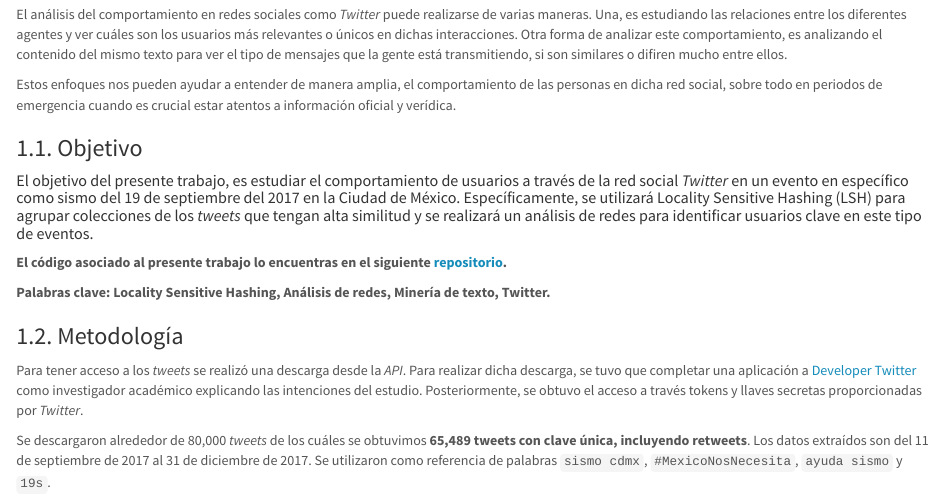
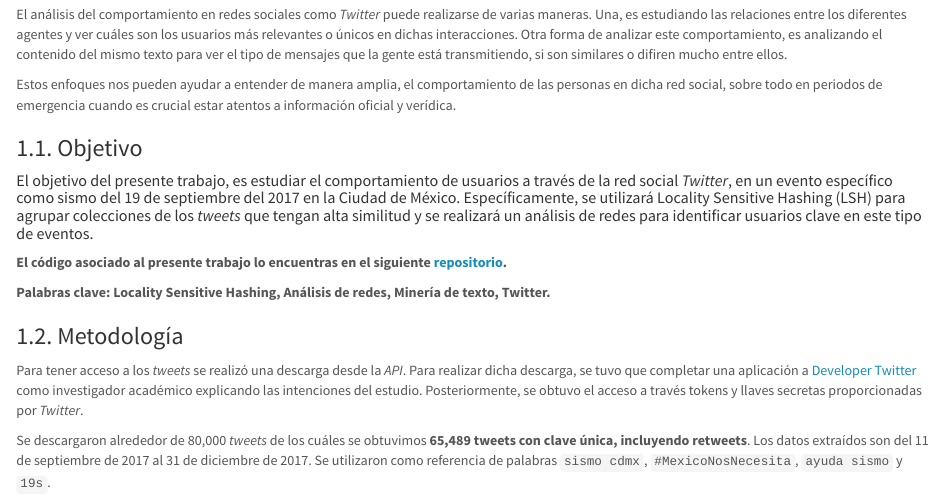
Before and after one commit to caroacostatovany/analisis-de-tweets, an R Markdown document (docs/final_document.Rmd): the page in a window 1100 px wide, from 300 px down. Rendered offline with R 4.5, knitr and Pandoc, with nearby package versions; some code elsewhere in the file could not run offline.

Commit message:
ajuste final

```diff
--- a/docs/final_document.Rmd
+++ b/docs/final_document.Rmd
@@ -21,7 +21,7 @@ Estos enfoques nos pueden ayudar a entender de manera amplia, el comportamiento
 
 ### 1.1. Objetivo
 
-##### El objetivo del presente trabajo, es estudiar el comportamiento de usuarios a través de la red social *Twitter* en un evento en específico como sismo del 19 de septiembre del 2017 en la Ciudad de México. Específicamente, se utilizará Locality Sensitive Hashing (LSH) para agrupar colecciones de los *tweets*  que tengan alta similitud y se realizará un análisis de redes para identificar usuarios clave en este tipo de eventos.
+##### El objetivo del presente trabajo, es estudiar el comportamiento de usuarios a través de la red social *Twitter*, en un evento específico como sismo del 19 de septiembre del 2017 en la Ciudad de México. Específicamente, se utilizará Locality Sensitive Hashing (LSH) para agrupar colecciones de los *tweets*  que tengan alta similitud y se realizará un análisis de redes para identificar usuarios clave en este tipo de eventos.
 
 **El código asociado al presente trabajo lo encuentras en el siguiente [repositorio](https://github.com/caroacostatovany/analisis-de-tweets).**
 
```
